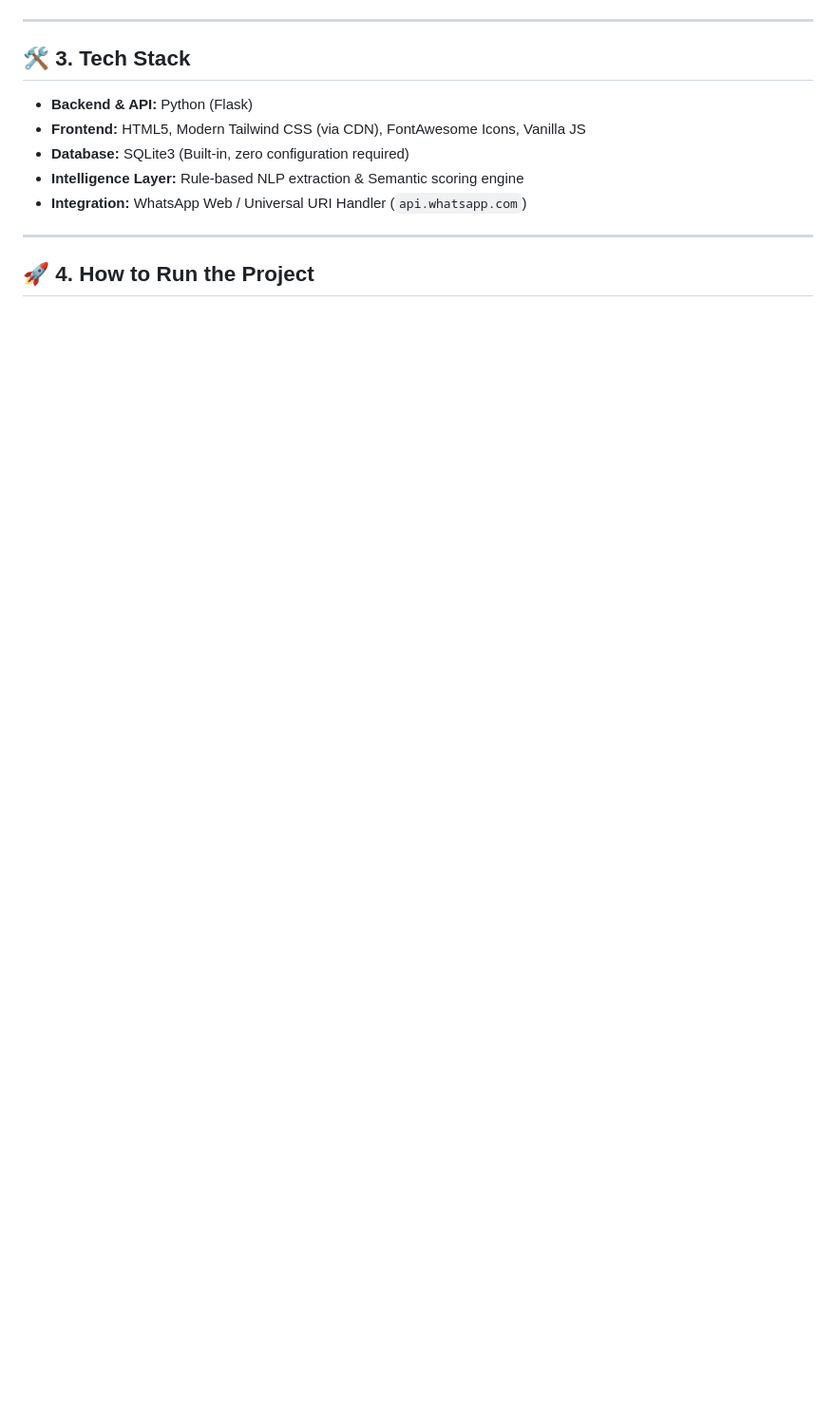
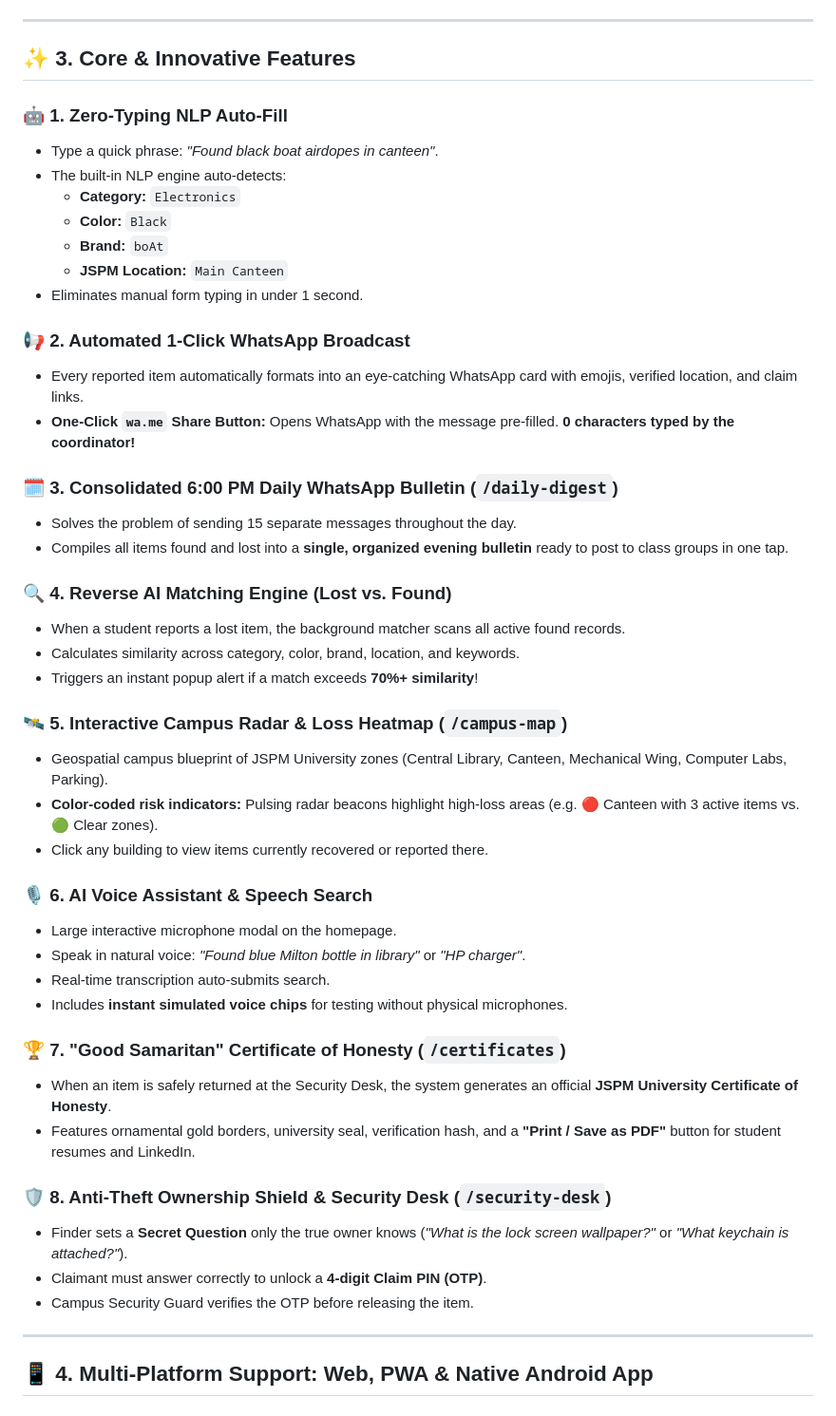
Before and after one commit to snehaa606/jspm-campusleuth, a Markdown page: README.md, the part around one of its changes. Shown at 95% size. GitHub-like rendering; blank space fills up the shorter version.

```diff
--- a/README.md
+++ b/README.md
@@ -33,15 +45,51 @@ In JSPM University (and many Indian campuses), lost and found items are handled
 
 ---
 
-## 🛠️ 3. Tech Stack
+## ✨ 3. Core & Innovative Features
 
-* **Backend & API:** Python (Flask)
-* **Frontend:** HTML5, Modern Tailwind CSS (via CDN), FontAwesome Icons, Vanilla JS
-* **Database:** SQLite3 (Built-in, zero configuration required)
-* **Intelligence Layer:** Rule-based NLP extraction & Semantic scoring engine
-* **Integration:** WhatsApp Web / Universal URI Handler (`api.whatsapp.com`)
+### 🤖 1. Zero-Typing NLP Auto-Fill
+* Type a quick phrase: *"Found black boat airdopes in canteen"*.
+* The built-in NLP engine auto-detects:
+  * **Category:** `Electronics`
+  * **Color:** `Black`
+  * **Brand:** `boAt`
+  * **JSPM Location:** `Main Canteen`
+* Eliminates manual form typing in under 1 second.
+
+### 📢 2. Automated 1-Click WhatsApp Broadcast
+* Every reported item automatically formats into an eye-catching WhatsApp card with emojis, verified location, and claim links.
+* **One-Click `wa.me` Share Button:** Opens WhatsApp with the message pre-filled. **0 characters typed by the coordinator!**
+
+### 🗓️ 3. Consolidated 6:00 PM Daily WhatsApp Bulletin (`/daily-digest`)
+* Solves the problem of sending 15 separate messages throughout the day.
+* Compiles all items found and lost into a **single, organized evening bulletin** ready to post to class groups in one tap.
+
+### 🔍 4. Reverse AI Matching Engine (Lost vs. Found)
+* When a student reports a lost item, the background matcher scans all active found records.
+* Calculates similarity across category, color, brand, location, and keywords.
+* Triggers an instant popup alert if a match exceeds **70%+ similarity**!
+
+### 🛰️ 5. Interactive Campus Radar & Loss Heatmap (`/campus-map`)
+* Geospatial campus blueprint of JSPM University zones (Central Library, Canteen, Mechanical Wing, Computer Labs, Parking).
+* **Color-coded risk indicators:** Pulsing radar beacons highlight high-loss areas (e.g. 🔴 Canteen with 3 active items vs. 🟢 Clear zones).
+* Click any building to view items currently recovered or reported there.
+
+### 🎙️ 6. AI Voice Assistant & Speech Search
+* Large interactive microphone modal on the homepage.
+* Speak in natural voice: *"Found blue Milton bottle in library"* or *"HP charger"*.
+* Real-time transcription auto-submits search.
+* Includes **instant simulated voice chips** for testing without physical microphones.
+
+### 🏆 7. "Good Samaritan" Certificate of Honesty (`/certificates`)
+* When an item is safely returned at the Security Desk, the system generates an official **JSPM University Certificate of Honesty**.
+* Features ornamental gold borders, university seal, verification hash, and a **"Print / Save as PDF"** button for student resumes and LinkedIn.
+
+### 🛡️ 8. Anti-Theft Ownership Shield & Security Desk (`/security-desk`)
+* Finder sets a **Secret Question** only the true owner knows (*"What is the lock screen wallpaper?"* or *"What keychain is attached?"*).
+* Claimant must answer correctly to unlock a **4-digit Claim PIN (OTP)**.
+* Campus Security Guard verifies the OTP before releasing the item.
 
 ---
 
-## 🚀 4. How to Run the Project
+## 📱 4. Multi-Platform Support: Web, PWA & Native Android App
 
```
Also changed, not shown: other parts of README.md (+120 -48 lines).
